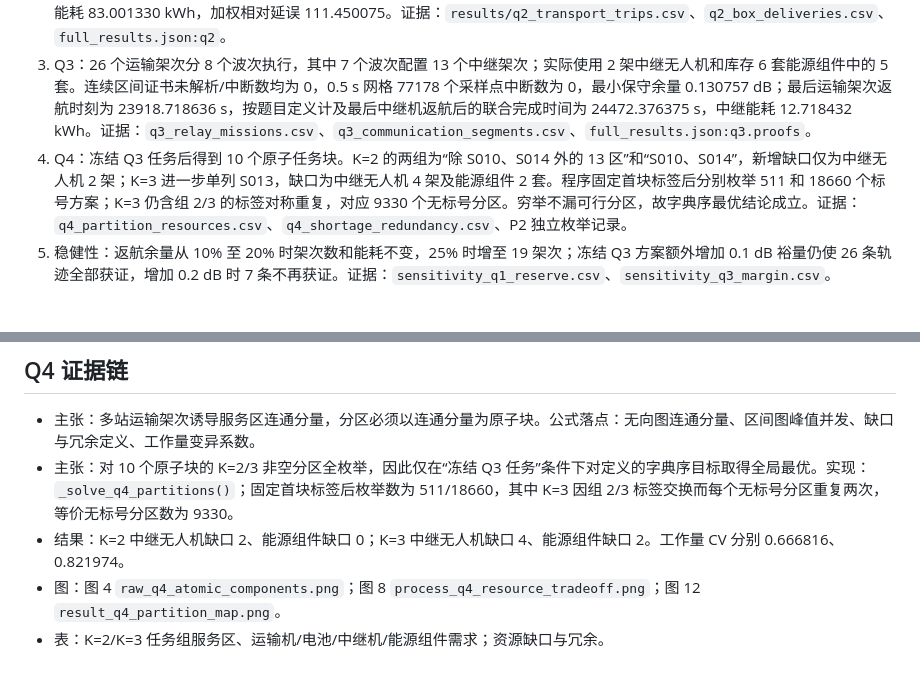
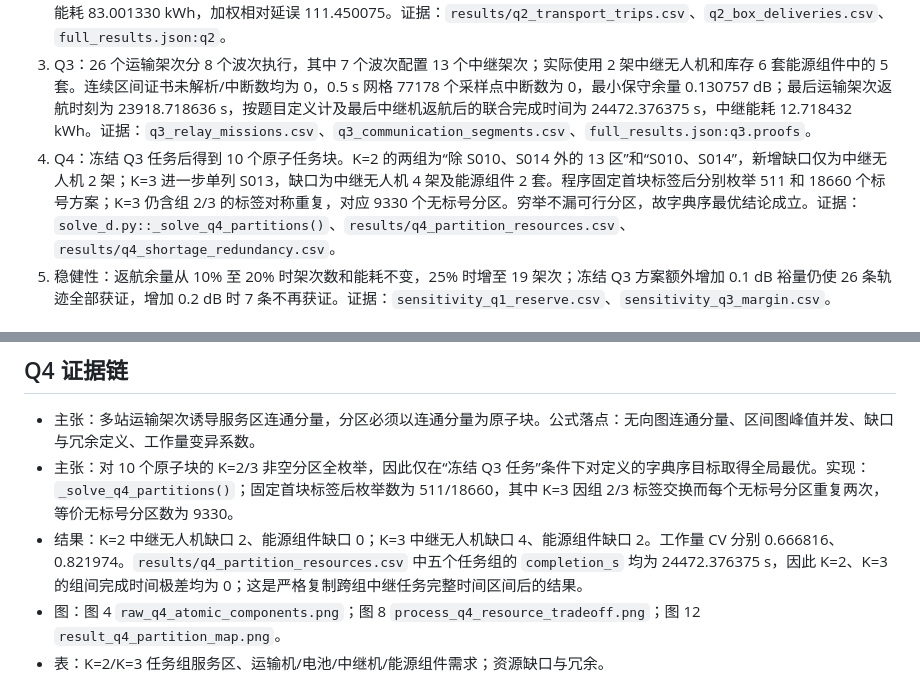
Before and after one commit to SSSiseven/huaweicup23, a Markdown page: .qa/W1_主张证据大纲.md, 2 parts joined by grey strips. Drawn GitHub-style.

Commit message:
建模终验+编程与复现终验+论文证据链

```diff
--- a/.qa/W1_主张证据大纲.md
+++ b/.qa/W1_主张证据大纲.md
@@ -12,7 +12,7 @@
 1. Q1：80 箱被唯一覆盖，最少 18 架次，总能耗 59.231986 kWh，总飞行及作业时间 32777.291307 s，最小返航 SOC 22.7893%。证据：`results/q1_batches.csv`、`results/full_results.json:q1`；复算入口 `solve_d.py` 的单服务区集合划分 DP。
 2. Q2：26 架次、5 个多站架次，31 个硬时限货箱全部按时，最小硬时限松弛 2375.085931 s；完成时间 12695.763194 s，运输能耗 83.001330 kWh，加权相对延误 111.450075。证据：`results/q2_transport_trips.csv`、`q2_box_deliveries.csv`、`full_results.json:q2`。
 3. Q3：26 个运输架次分 8 个波次执行，其中 7 个波次配置 13 个中继架次；实际使用 2 架中继无人机和库存 6 套能源组件中的 5 套。连续区间证书未解析/中断数均为 0，0.5 s 网格 77178 个采样点中断数为 0，最小保守余量 0.130757 dB；最后运输架次返航时刻为 23918.718636 s，按题目定义计及最后中继机返航后的联合完成时间为 24472.376375 s，中继能耗 12.718432 kWh。证据：`q3_relay_missions.csv`、`q3_communication_segments.csv`、`full_results.json:q3.proofs`。
-4. Q4：冻结 Q3 任务后得到 10 个原子任务块。K=2 的两组为“除 S010、S014 外的 13 区”和“S010、S014”，新增缺口仅为中继无人机 2 架；K=3 进一步单列 S013，缺口为中继无人机 4 架及能源组件 2 套。程序固定首块标签后分别枚举 511 和 18660 个标号方案；K=3 仍含组 2/3 的标签对称重复，对应 9330 个无标号分区。穷举不漏可行分区，故字典序最优结论成立。证据：`q4_partition_resources.csv`、`q4_shortage_redundancy.csv`、P2 独立枚举记录。
+4. Q4：冻结 Q3 任务后得到 10 个原子任务块。K=2 的两组为“除 S010、S014 外的 13 区”和“S010、S014”，新增缺口仅为中继无人机 2 架；K=3 进一步单列 S013，缺口为中继无人机 4 架及能源组件 2 套。程序固定首块标签后分别枚举 511 和 18660 个标号方案；K=3 仍含组 2/3 的标签对称重复，对应 9330 个无标号分区。穷举不漏可行分区，故字典序最优结论成立。证据：`solve_d.py::_solve_q4_partitions()`、`results/q4_partition_resources.csv`、`results/q4_shortage_redundancy.csv`。
 5. 稳健性：返航余量从 10% 至 20% 时架次数和能耗不变，25% 时增至 19 架次；冻结 Q3 方案额外增加 0.1 dB 裕量仍使 26 条轨迹全部获证，增加 0.2 dB 时 7 条不再获证。证据：`sensitivity_q1_reserve.csv`、`sensitivity_q3_margin.csv`。
 
 ## Q1 证据链
@@ -44,7 +44,7 @@
 
 - 主张：多站运输架次诱导服务区连通分量，分区必须以连通分量为原子块。公式落点：无向图连通分量、区间图峰值并发、缺口与冗余定义、工作量变异系数。
 - 主张：对 10 个原子块的 K=2/3 非空分区全枚举，因此仅在“冻结 Q3 任务”条件下对定义的字典序目标取得全局最优。实现：`_solve_q4_partitions()`；固定首块标签后枚举数为 511/18660，其中 K=3 因组 2/3 标签交换而每个无标号分区重复两次，等价无标号分区数为 9330。
-- 结果：K=2 中继无人机缺口 2、能源组件缺口 0；K=3 中继无人机缺口 4、能源组件缺口 2。工作量 CV 分别 0.666816、0.821974。
+- 结果：K=2 中继无人机缺口 2、能源组件缺口 0；K=3 中继无人机缺口 4、能源组件缺口 2。工作量 CV 分别 0.666816、0.821974。`results/q4_partition_resources.csv` 中五个任务组的 `completion_s` 均为 24472.376375 s，因此 K=2、K=3 的组间完成时间极差均为 0；这是严格复制跨组中继任务完整时间区间后的结果。
 - 图：图 4 `raw_q4_atomic_components.png`；图 8 `process_q4_resource_tradeoff.png`；图 12 `result_q4_partition_map.png`。
 - 表：K=2/K=3 任务组服务区、运输机/电池/中继机/能源组件需求；资源缺口与冗余。
 
```
Also changed, not shown: 题目分析报告.md (+1 -1 lines).
